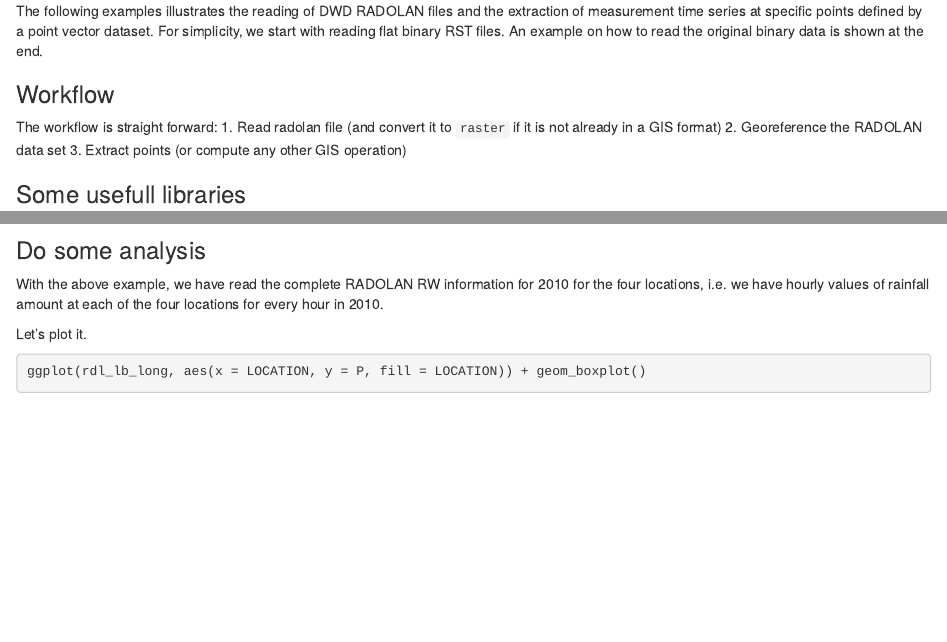
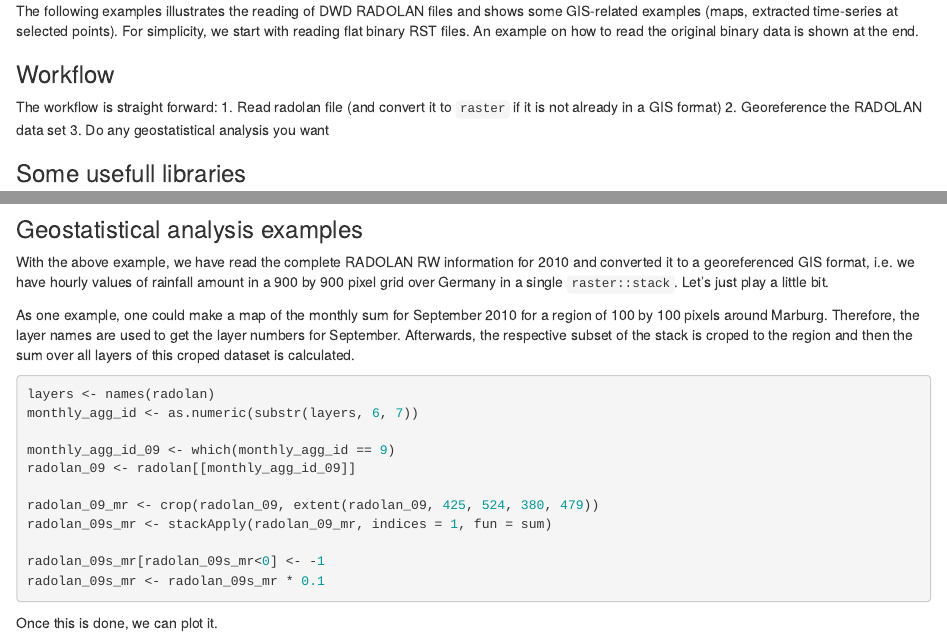
Before and after one commit to GeoMOER/bsc-project-thesis, an R Markdown document (src/pt-ge-ln-bdh-01-9000_radolan.Rmd): the page in a window 1100 px wide, from its top, and a second part further down, joined at a grey line. Rendered offline with R 4.5, knitr and Pandoc, with nearby package versions; some code elsewhere in the file could not run offline.

Commit message:
Update Radolan

````diff
--- a/src/pt-ge-ln-bdh-01-9000_radolan.Rmd
+++ b/src/pt-ge-ln-bdh-01-9000_radolan.Rmd
@@ -2,9 +2,7 @@
 output: html_document
 ---
 
-The following examples illustrates the reading of DWD RADOLAN files and the
-extraction of measurement time series at specific points defined by a point
-vector dataset. For simplicity, we start with reading flat binary RST files.
+The following examples illustrates the reading of DWD RADOLAN files and shows some GIS-related examples (maps, extracted time-series at selected points). For simplicity, we start with reading flat binary RST files.
 An example on how to read the original binary data is shown at the end.
 
 ### Workflow
@@ -12,7 +10,7 @@ An example on how to read the original binary data is shown at the end.
 The workflow is straight forward:
 1. Read radolan file (and convert it to ``raster`` if it is not already in a GIS format)
 2. Georeference the RADOLAN data set
-3. Extract points (or compute any other GIS operation)
+3. Do any geostatistical analysis you want
 
 ### Some usefull libraries
 ```{r, message=FALSE, warning = FALSE}
@@ -47,4 +45,22 @@ projection(radolan) <- radolan_proj
 ```
 
 
-### Extracting RADOLAN data at selected locations
+### Geostatistical analysis examples
+With the above example, we have read the complete RADOLAN RW information for 2010 and converted it to a georeferenced GIS format, i.e. we have hourly values of rainfall amount in a 900 by 900 pixel grid over Germany in a single ``raster::stack``. Let's just play a little bit.
+
+As one example, one could make a map of the monthly sum for September 2010 for a region of 100 by 100 pixels around Marburg. Therefore, the layer names are used to get the layer numbers for September. Afterwards, the respective subset of the stack is croped to the region and then the sum over all layers of this croped dataset is calculated.
+```{r, eval=FALSE}
+layers <- names(radolan)
+monthly_agg_id <- as.numeric(substr(layers, 6, 7))
+
+monthly_agg_id_09 <- which(monthly_agg_id == 9)
+radolan_09 <- radolan[[monthly_agg_id_09]]
+
+radolan_09_mr <- crop(radolan_09, extent(radolan_09, 425, 524, 380, 479))
+radolan_09s_mr <- stackApply(radolan_09_mr, indices = 1, fun = sum)
+
+radolan_09s_mr[radolan_09s_mr<0] <- -1
+radolan_09s_mr <- radolan_09s_mr * 0.1
+```
+
+Once this is done, we can plot it.
@@ -81,4 +105,0 @@ load(paste0(path, "test/rdl_lb.Rdata"))
-### Do some analysis
-With the above example, we have read the complete RADOLAN RW information for 2010 for the four locations, i.e. we have hourly values of rainfall amount at each of the four locations for every hour in 2010.
-
-Let's plot it.
````
Also changed, not shown: src/pt-ge-ln-bdh-01-9000_radolan.html, src/pt-ge-ln-bdh-01-9000_radolan.Rmd (30 more changed lines).
